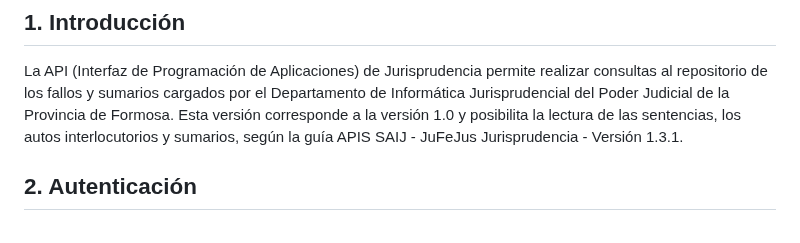
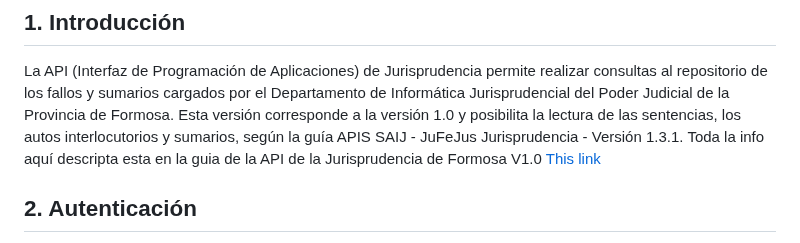
Before and after one commit to melodiromero/backend-jurisprudencia-fsa, a Markdown page: README.md, the part around the change. Rendered like a GitHub page.

Commit message:
Readme- referencia a la guia de api

```diff
--- a/README.md
+++ b/README.md
@@ -13,6 +13,7 @@
 4.6. [Estadisticas ](#estadistica)
 ## 1. Introducción
 La API (Interfaz de Programación de Aplicaciones) de Jurisprudencia permite realizar consultas al repositorio de los fallos y sumarios cargados por el Departamento de Informática Jurisprudencial del Poder Judicial de la Provincia de Formosa. Esta versión corresponde a la versión 1.0 y posibilita la lectura de las sentencias, los autos interlocutorios y sumarios, según la guía APIS SAIJ - JuFeJus Jurisprudencia - Versión 1.3.1.
+Toda la info aquí descripta esta en la guia de la API de la Jurisprudencia de Formosa V1.0 [This link](GUIA%20API%20REST%20JURISPRUDENCIA%20Version%201.0%20-%20Actualizado.pdf)
 
 ## 2. Autenticación
 Para usar la API es necesario logearse y autorizarse frente al mismo. Esto se logra agre-gando a todas las solicitudes un encabezado de autorización, usando el token que se adquiere al logearse con las siguientes credenciales en formato json:
```
